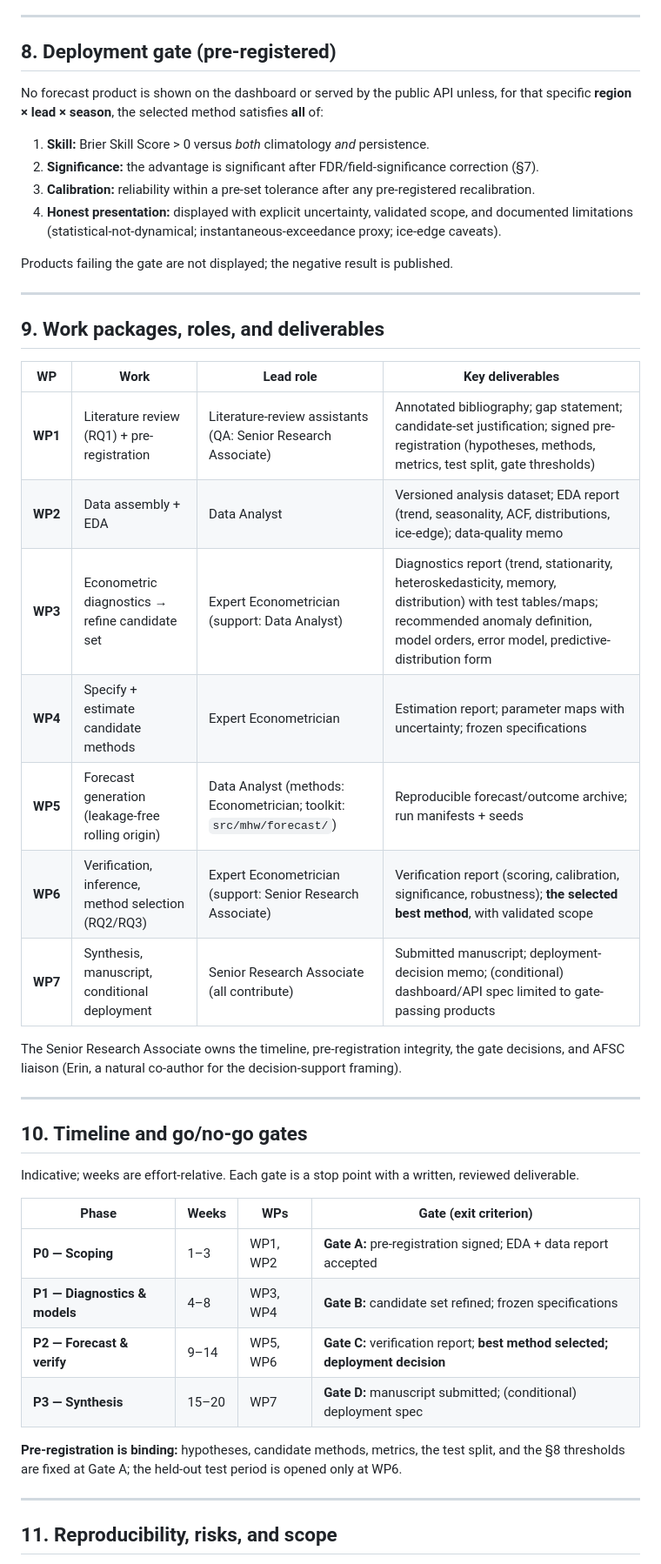
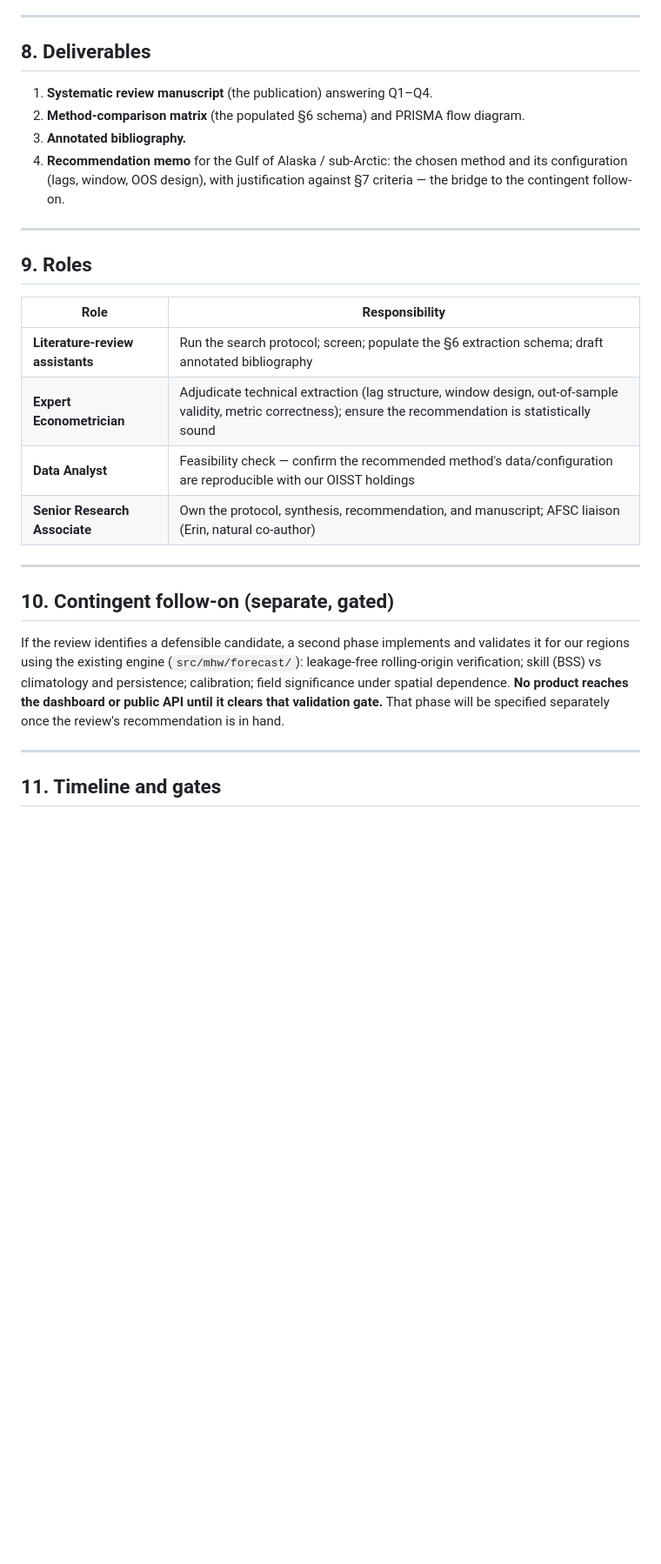
Before and after one commit to rajpython/climate_iastate, a Markdown page: docs/forecast_extension/sst-forecast-research-proposal.md, the part around one of its changes. Shown at 87% size. Rendered like a GitHub page; blank space fills up the shorter version.

```diff
--- a/docs/forecast_extension/sst-forecast-research-proposal.md
+++ b/docs/forecast_extension/sst-forecast-research-proposal.md
@@ -168,59 +133,38 @@ The §5 "diagnostic extensions" are included **only if the data justify them**:
 
 ---
 
-## 8. Deployment gate (pre-registered)
+## 8. Deliverables
 
-No forecast product is shown on the dashboard or served by the public API unless, for
-that specific **region × lead × season**, the selected method satisfies **all** of:
-
-1. **Skill:** Brier Skill Score > 0 versus *both* climatology *and* persistence.
-2. **Significance:** the advantage is significant after FDR/field-significance
-   correction (§7).
-3. **Calibration:** reliability within a pre-set tolerance after any pre-registered
-   recalibration.
-4. **Honest presentation:** displayed with explicit uncertainty, validated scope, and
-   documented limitations (statistical-not-dynamical; instantaneous-exceedance proxy;
-   ice-edge caveats).
-
-Products failing the gate are not displayed; the negative result is published.
+1. **Systematic review manuscript** (the publication) answering Q1–Q4.
+2. **Method-comparison matrix** (the populated §6 schema) and PRISMA flow diagram.
+3. **Annotated bibliography.**
+4. **Recommendation memo** for the Gulf of Alaska / sub-Arctic: the chosen method and
+   its configuration (lags, window, OOS design), with justification against §7
+   criteria — the bridge to the contingent follow-on.
 
 ---
 
-## 9. Work packages, roles, and deliverables
+## 9. Roles
 
-| WP | Work | Lead role | Key deliverables |
-|----|------|-----------|------------------|
-| **WP1** | Literature review (RQ1) + pre-registration | Literature-review assistants (QA: Senior Research Associate) | Annotated bibliography; gap statement; candidate-set justification; signed pre-registration (hypotheses, methods, metrics, test split, gate thresholds) |
-| **WP2** | Data assembly + EDA | Data Analyst | Versioned analysis dataset; EDA report (trend, seasonality, ACF, distributions, ice-edge); data-quality memo |
-| **WP3** | Econometric diagnostics → refine candidate set | Expert Econometrician (support: Data Analyst) | Diagnostics report (trend, stationarity, heteroskedasticity, memory, distribution) with test tables/maps; recommended anomaly definition, model orders, error model, predictive-distribution form |
-| **WP4** | Specify + estimate candidate methods | Expert Econometrician | Estimation report; parameter maps with uncertainty; frozen specifications |
-| **WP5** | Forecast generation (leakage-free rolling origin) | Data Analyst (methods: Econometrician; toolkit: `src/mhw/forecast/`) | Reproducible forecast/outcome archive; run manifests + seeds |
-| **WP6** | Verification, inference, method selection (RQ2/RQ3) | Expert Econometrician (support: Senior Research Associate) | Verification report (scoring, calibration, significance, robustness); **the selected best method**, with validated scope |
-| **WP7** | Synthesis, manuscript, conditional deployment | Senior Research Associate (all contribute) | Submitted manuscript; deployment-decision memo; (conditional) dashboard/API spec limited to gate-passing products |
-
-The Senior Research Associate owns the timeline, pre-registration integrity, the gate
-decisions, and AFSC liaison (Erin, a natural co-author for the decision-support
-framing).
+| Role | Responsibility |
+|------|----------------|
+| **Literature-review assistants** | Run the search protocol; screen; populate the §6 extraction schema; draft annotated bibliography |
+| **Expert Econometrician** | Adjudicate technical extraction (lag structure, window design, out-of-sample validity, metric correctness); ensure the recommendation is statistically sound |
+| **Data Analyst** | Feasibility check — confirm the recommended method's data/configuration are reproducible with our OISST holdings |
+| **Senior Research Associate** | Own the protocol, synthesis, recommendation, and manuscript; AFSC liaison (Erin, natural co-author) |
 
 ---
 
-## 10. Timeline and go/no-go gates
+## 10. Contingent follow-on (separate, gated)
 
-Indicative; weeks are effort-relative. Each gate is a stop point with a written,
-reviewed deliverable.
-
-| Phase | Weeks | WPs | Gate (exit criterion) |
-|-------|-------|-----|-----------------------|
-| **P0 — Scoping** | 1–3 | WP1, WP2 | **Gate A:** pre-registration signed; EDA + data report accepted |
-| **P1 — Diagnostics & models** | 4–8 | WP3, WP4 | **Gate B:** candidate set refined; frozen specifications |
-| **P2 — Forecast & verify** | 9–14 | WP5, WP6 | **Gate C:** verification report; **best method selected; deployment decision** |
-| **P3 — Synthesis** | 15–20 | WP7 | **Gate D:** manuscript submitted; (conditional) deployment spec |
-
-**Pre-registration is binding:** hypotheses, candidate methods, metrics, the test
-split, and the §8 thresholds are fixed at Gate A; the held-out test period is opened
-only at WP6.
+If the review identifies a defensible candidate, a second phase implements and
+validates it for our regions using the existing engine (`src/mhw/forecast/`):
+leakage-free rolling-origin verification; skill (BSS) vs climatology and persistence;
+calibration; field significance under spatial dependence. **No product reaches the
+dashboard or public API until it clears that validation gate.** That phase will be
+specified separately once the review's recommendation is in hand.
 
 ---
 
-## 11. Reproducibility, risks, and scope
+## 11. Timeline and gates
 
```
Also changed, not shown: other parts of docs/forecast_extension/sst-forecast-research-proposal.md (+107 -164 lines).
